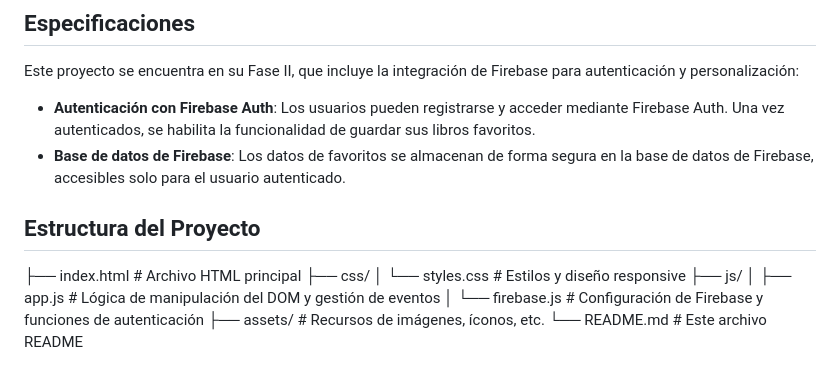
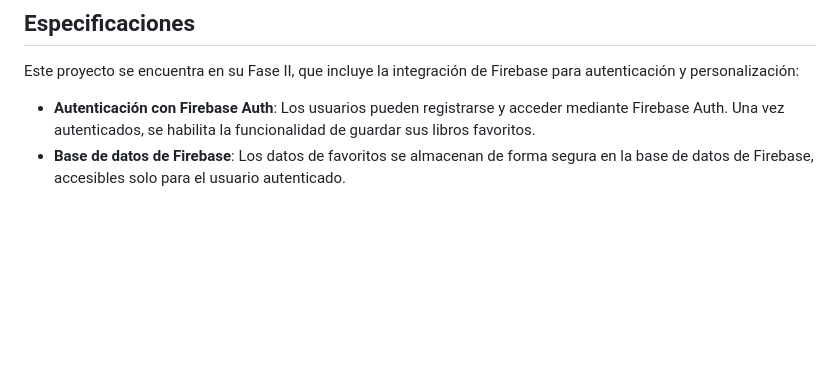
Before and after one commit to JhonyBe77/Biblioteca, a Markdown page: README.md, the part around the change. Rendered like a GitHub page; blank space fills up the shorter version.

Commit message:
change/readme

```diff
--- a/README.md
+++ b/README.md
@@ -36,13 +36,3 @@ Este proyecto se encuentra en su Fase II, que incluye la integración de Firebas
 
 - **Autenticación con Firebase Auth**: Los usuarios pueden registrarse y acceder mediante Firebase Auth. Una vez autenticados, se habilita la funcionalidad de guardar sus libros favoritos.
 - **Base de datos de Firebase**: Los datos de favoritos se almacenan de forma segura en la base de datos de Firebase, accesibles solo para el usuario autenticado.
-
-## Estructura del Proyecto
-├── index.html         # Archivo HTML principal
-├── css/
-│   └── styles.css     # Estilos y diseño responsive
-├── js/
-│   ├── app.js         # Lógica de manipulación del DOM y gestión de eventos
-│   └── firebase.js    # Configuración de Firebase y funciones de autenticación
-├── assets/            # Recursos de imágenes, íconos, etc.
-└── README.md          # Este archivo README
```
